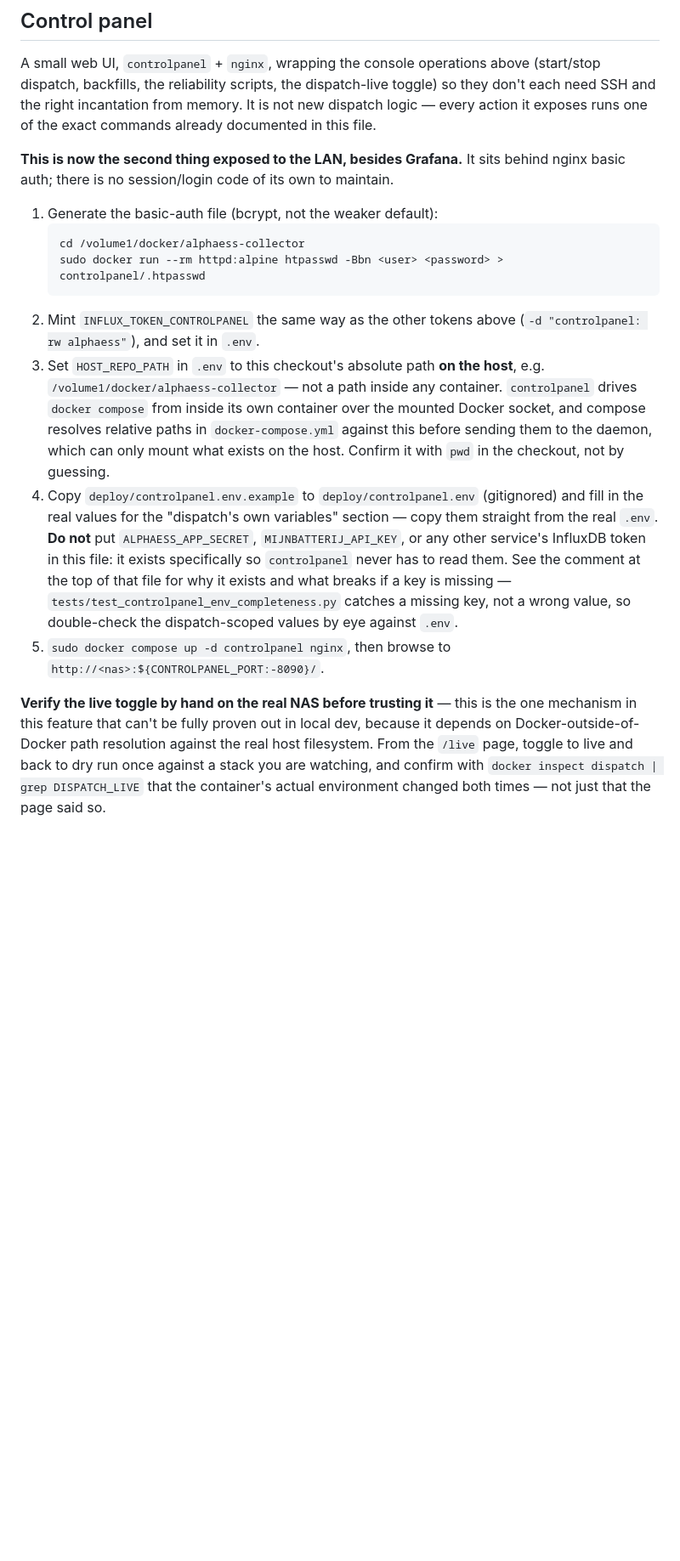
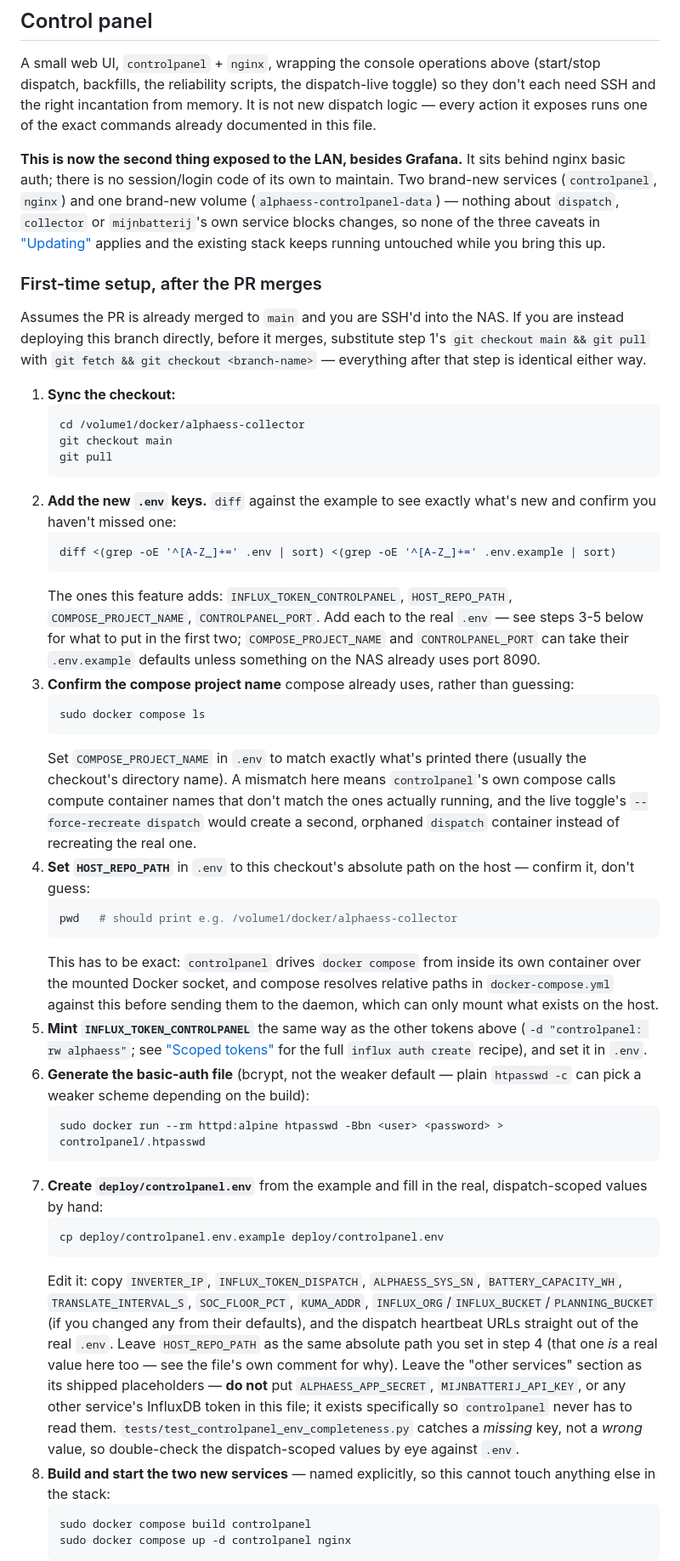
Before and after one commit to sandeepthukral/alphaess-collector, a Markdown page: DEPLOY.md, the part around one of its changes. Shown at 85% size. Rendered like a GitHub page; blank space fills up the shorter version.

Commit message:
Document the control panel NAS deployment as a full step-by-step runbook
Expands the "Control panel" section from a bare setup list into the same
pull/build/recreate/verify shape the rest of DEPLOY.md uses: confirming
the compose project name before touching anything, a verification pass
per new capability (dashboard state vs. docker inspect, reliability
scripts running from inside the container, the live-toggle mechanism
watched live end to end, the audit trail landing in InfluxDB), and a
rollback note establishing that stopping the two new services cannot
affect the running dispatch/collector containers.

Co-Authored-By: Claude Sonnet 5 <noreply@anthropic.com>
Claude-Session: https://claude.ai/code/session_012W7NCWLyVWpQ8TJd7Z1qoy

````diff
--- a/DEPLOY.md
+++ b/DEPLOY.md
@@ -300,34 +300,79 @@ need SSH and the right incantation from memory. It is not new dispatch logic —
 it exposes runs one of the exact commands already documented in this file.
 
 **This is now the second thing exposed to the LAN, besides Grafana.** It sits behind nginx
-basic auth; there is no session/login code of its own to maintain.
-
-1. Generate the basic-auth file (bcrypt, not the weaker default):
+basic auth; there is no session/login code of its own to maintain. Two brand-new services
+(`controlpanel`, `nginx`) and one brand-new volume (`alphaess-controlpanel-data`) — nothing
+about `dispatch`, `collector` or `mijnbatterij`'s own service blocks changes, so none of the
+three caveats in ["Updating"](#updating) applies and the existing stack keeps running
+untouched while you bring this up.
+
+### First-time setup, after the PR merges
+
+Assumes the PR is already merged to `main` and you are SSH'd into the NAS. If you are instead
+deploying this branch directly, before it merges, substitute step 1's `git checkout main &&
+git pull` with `git fetch && git checkout <branch-name>` — everything after that step is
+identical either way.
+
+1. **Sync the checkout:**
    ```sh
    cd /volume1/docker/alphaess-collector
+   git checkout main
+   git pull
+   ```
+2. **Add the new `.env` keys.** `diff` against the example to see exactly what's new and
+   confirm you haven't missed one:
+   ```sh
+   diff <(grep -oE '^[A-Z_]+=' .env | sort) <(grep -oE '^[A-Z_]+=' .env.example | sort)
+   ```
+   The ones this feature adds: `INFLUX_TOKEN_CONTROLPANEL`, `HOST_REPO_PATH`,
+   `COMPOSE_PROJECT_NAME`, `CONTROLPANEL_PORT`. Add each to the real `.env` — see steps 3-5
+   below for what to put in the first two; `COMPOSE_PROJECT_NAME` and `CONTROLPANEL_PORT` can
+   take their `.env.example` defaults unless something on the NAS already uses port 8090.
+3. **Confirm the compose project name** compose already uses, rather than guessing:
+   ```sh
+   sudo docker compose ls
+   ```
+   Set `COMPOSE_PROJECT_NAME` in `.env` to match exactly what's printed there (usually the
+   checkout's directory name). A mismatch here means `controlpanel`'s own compose calls
+   compute container names that don't match the ones actually running, and the live toggle's
+   `--force-recreate dispatch` would create a second, orphaned `dispatch` container instead of
+   recreating the real one.
+4. **Set `HOST_REPO_PATH`** in `.env` to this checkout's absolute path on the host — confirm
+   it, don't guess:
+   ```sh
+   pwd   # should print e.g. /volume1/docker/alphaess-collector
+   ```
+   This has to be exact: `controlpanel` drives `docker compose` from inside its own container
+   over the mounted Docker socket, and compose resolves relative paths in
+   `docker-compose.yml` against this before sending them to the daemon, which can only mount
+   what exists on the host.
+5. **Mint `INFLUX_TOKEN_CONTROLPANEL`** the same way as the other tokens above (`-d
+   "controlpanel: rw alphaess"`; see ["Scoped tokens"](#scoped-tokens) for the full
+   `influx auth create` recipe), and set it in `.env`.
+6. **Generate the basic-auth file** (bcrypt, not the weaker default — plain `htpasswd -c` can
+   pick a weaker scheme depending on the build):
+   ```sh
    sudo docker run --rm httpd:alpine htpasswd -Bbn <user> <password> > controlpanel/.htpasswd
    ```
-2. Mint `INFLUX_TOKEN_CONTROLPANEL` the same way as the other tokens above (`-d "controlpanel:
-   rw alphaess"`), and set it in `.env`.
-3. Set `HOST_REPO_PATH` in `.env` to this checkout's absolute path **on the host**, e.g.
-   `/volume1/docker/alphaess-collector` — not a path inside any container. `controlpanel`
-   drives `docker compose` from inside its own container over the mounted Docker socket, and
-   compose resolves relative paths in `docker-compose.yml` against this before sending them to
-   the daemon, which can only mount what exists on the host. Confirm it with `pwd` in the
-   checkout, not by guessing.
-4. Copy `deploy/controlpanel.env.example` to `deploy/controlpanel.env` (gitignored) and fill
-   in the real values for the "dispatch's own variables" section — copy them straight from the
-   real `.env`. **Do not** put `ALPHAESS_APP_SECRET`, `MIJNBATTERIJ_API_KEY`, or any other
-   service's InfluxDB token in this file: it exists specifically so `controlpanel` never has
-   to read them. See the comment at the top of that file for why it exists and what breaks if
-   a key is missing — `tests/test_controlpanel_env_completeness.py` catches a missing key, not
-   a wrong value, so double-check the dispatch-scoped values by eye against `.env`.
-5. `sudo docker compose up -d controlpanel nginx`, then browse to
-   `http://<nas>:${CONTROLPANEL_PORT:-8090}/`.
-
-**Verify the live toggle by hand on the real NAS before trusting it** — this is the one
-mechanism in this feature that can't be fully proven out in local dev, because it depends on
-Docker-outside-of-Docker path resolution against the real host filesystem. From the `/live`
-page, toggle to live and back to dry run once against a stack you are watching, and confirm
-with `docker inspect dispatch | grep DISPATCH_LIVE` that the container's actual environment
-changed both times — not just that the page said so.
+7. **Create `deploy/controlpanel.env`** from the example and fill in the real, dispatch-scoped
+   values by hand:
+   ```sh
+   cp deploy/controlpanel.env.example deploy/controlpanel.env
+   ```
+   Edit it: copy `INVERTER_IP`, `INFLUX_TOKEN_DISPATCH`, `ALPHAESS_SYS_SN`,
+   `BATTERY_CAPACITY_WH`, `TRANSLATE_INTERVAL_S`, `SOC_FLOOR_PCT`, `KUMA_ADDR`,
+   `INFLUX_ORG`/`INFLUX_BUCKET`/`PLANNING_BUCKET` (if you changed any from their defaults), and
+   the dispatch heartbeat URLs straight out of the real `.env`. Leave `HOST_REPO_PATH` as the
+   same absolute path you set in step 4 (that one *is* a real value here too — see the file's
+   own comment for why). Leave the "other services" section as its shipped placeholders —
+   **do not** put `ALPHAESS_APP_SECRET`, `MIJNBATTERIJ_API_KEY`, or any other service's
+   InfluxDB token in this file; it exists specifically so `controlpanel` never has to read
+   them. `tests/test_controlpanel_env_completeness.py` catches a *missing* key, not a *wrong*
+   value, so double-check the dispatch-scoped values by eye against `.env`.
+8. **Build and start the two new services** — named explicitly, so this cannot touch anything
+   else in the stack:
+   ```sh
+   sudo docker compose build controlpanel
+   sudo docker compose up -d controlpanel nginx
+   ```
+
````
Also changed, not shown: other parts of DEPLOY.md (+54 -0 lines).
